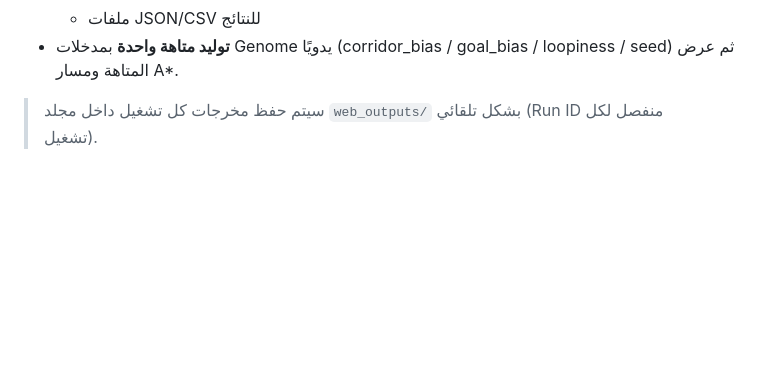
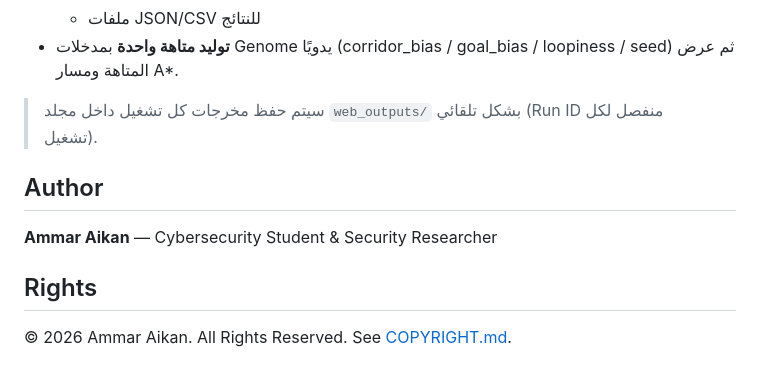
Before and after one commit to AmmarAikan/AI-Hybrid-Maze-GA-AStar-Flask, a Markdown page: README.md, the part around the change. Rendered like a GitHub page; blank space fills up the shorter version.

Commit message:
Add project authorship and rights notice

```diff
--- a/README.md
+++ b/README.md
@@ -70,3 +70,11 @@ python app.py
 - **توليد متاهة واحدة** بمدخلات Genome يدويًا (corridor_bias / goal_bias / loopiness / seed) ثم عرض المتاهة ومسار A*.
 
 > سيتم حفظ مخرجات كل تشغيل داخل مجلد `web_outputs/` بشكل تلقائي (Run ID منفصل لكل تشغيل).
+
+## Author
+
+**Ammar Aikan** — Cybersecurity Student & Security Researcher
+
+## Rights
+
+© 2026 Ammar Aikan. All Rights Reserved. See [COPYRIGHT.md](COPYRIGHT.md).
```
Also changed, not shown: COPYRIGHT.md (added, +9 -0 lines).
